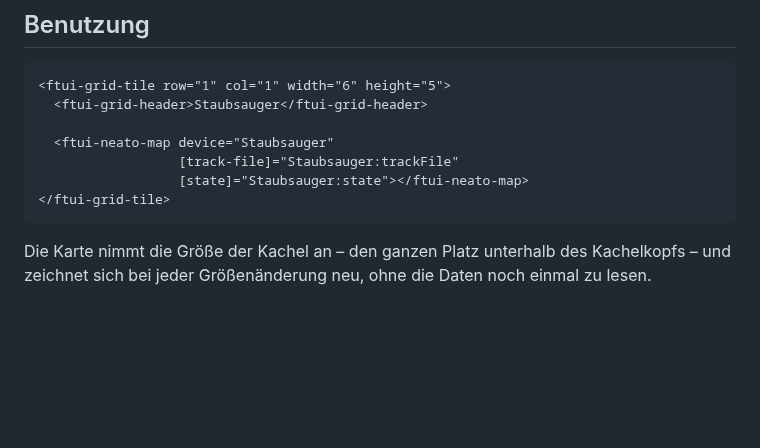
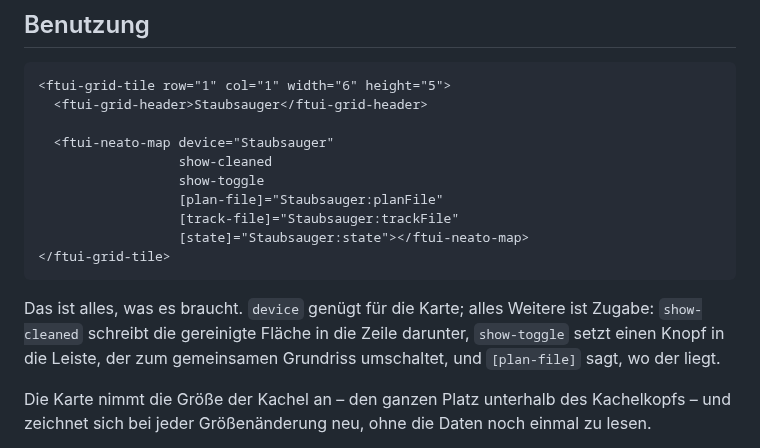
Before and after one commit to chrisse1/fhem-ftui-components-neatomaps, a Markdown page: README.md, the part around one of its changes. Drawn GitHub-style; blank space fills up the shorter version.

````diff
--- a/README.md
+++ b/README.md
@@ -69,10 +74,18 @@ So oder so ist mehr nicht nötig: FTUI lädt zu `<ftui-neato-map>` von sich aus
   <ftui-grid-header>Staubsauger</ftui-grid-header>
 
   <ftui-neato-map device="Staubsauger"
+                  show-cleaned
+                  show-toggle
+                  [plan-file]="Staubsauger:planFile"
                   [track-file]="Staubsauger:trackFile"
                   [state]="Staubsauger:state"></ftui-neato-map>
 </ftui-grid-tile>
 ```
+
+Das ist alles, was es braucht. `device` genügt für die Karte; alles Weitere ist
+Zugabe: `show-cleaned` schreibt die gereinigte Fläche in die Zeile darunter,
+`show-toggle` setzt einen Knopf in die Leiste, der zum gemeinsamen Grundriss
+umschaltet, und `[plan-file]` sagt, wo der liegt.
 
 Die Karte nimmt die Größe der Kachel an – den ganzen Platz unterhalb des
 Kachelkopfs – und zeichnet sich bei jeder Größenänderung neu, ohne die Daten
````
Also changed, not shown: other parts of README.md (+35 -8 lines), docs/cells-vs-lines.png (deleted), docs/cleaned.png (added), docs/plan.png (added), docs/screenshot.png, docs/wall-styles.png (added), 3 other files.
